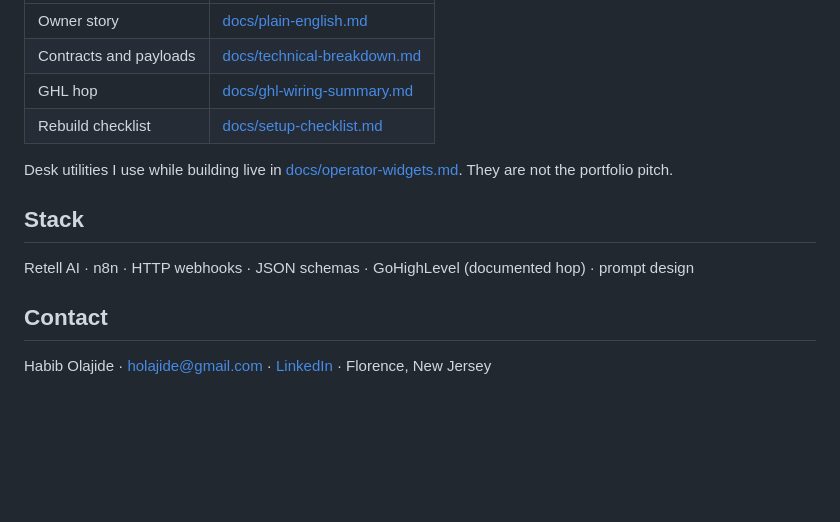
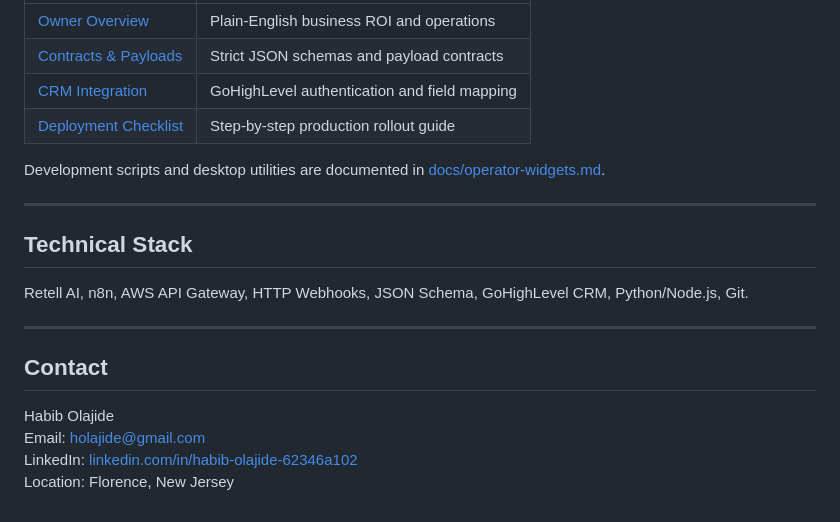
Before and after one commit to indefatigable94/Fluxdwell, a Markdown page: README.md, the part around one of its changes. GitHub-like rendering; blank space fills up the shorter version.

```diff
--- a/README.md
+++ b/README.md
@@ -66,15 +77,22 @@ Labeled as demo SOPs, not live client installs.
 |---|---|
-| Owner story | [docs/plain-english.md](docs/plain-english.md) |
-| Contracts and payloads | [docs/technical-breakdown.md](docs/technical-breakdown.md) |
-| GHL hop | [docs/ghl-wiring-summary.md](docs/ghl-wiring-summary.md) |
-| Rebuild checklist | [docs/setup-checklist.md](docs/setup-checklist.md) |
+| [Owner Overview](docs/plain-english.md) | Plain-English business ROI and operations |
+| [Contracts & Payloads](docs/technical-breakdown.md) | Strict JSON schemas and payload contracts |
+| [CRM Integration](docs/ghl-wiring-summary.md) | GoHighLevel authentication and field mapping |
+| [Deployment Checklist](docs/setup-checklist.md) | Step-by-step production rollout guide |
 
-Desk utilities I use while building live in [docs/operator-widgets.md](docs/operator-widgets.md). They are not the portfolio pitch.
+Development scripts and desktop utilities are documented in [docs/operator-widgets.md](docs/operator-widgets.md).
 
-## Stack
+---
 
-Retell AI · n8n · HTTP webhooks · JSON schemas · GoHighLevel (documented hop) · prompt design
+## Technical Stack
+
+Retell AI, n8n, AWS API Gateway, HTTP Webhooks, JSON Schema, GoHighLevel CRM, Python/Node.js, Git.
+
+---
 
 ## Contact
 
-Habib Olajide · [holajide@gmail.com](mailto:holajide@gmail.com) · [LinkedIn](https://www.linkedin.com/in/habib-olajide/) · Florence, New Jersey
+Habib Olajide
+Email: [holajide@gmail.com](mailto:holajide@gmail.com)
+LinkedIn: [linkedin.com/in/habib-olajide-62346a102](https://www.linkedin.com/in/habib-olajide-62346a102/)
+Location: Florence, New Jersey
```
Also changed, not shown: other parts of README.md (+44 -33 lines).
